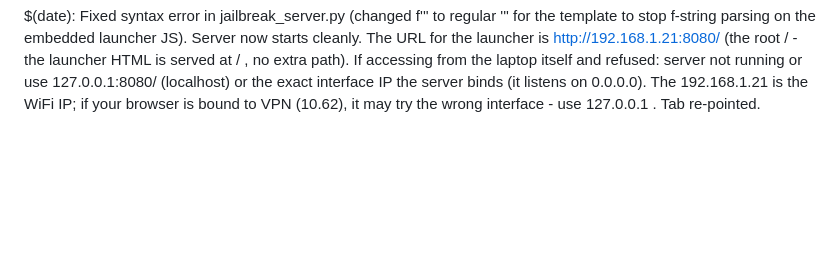
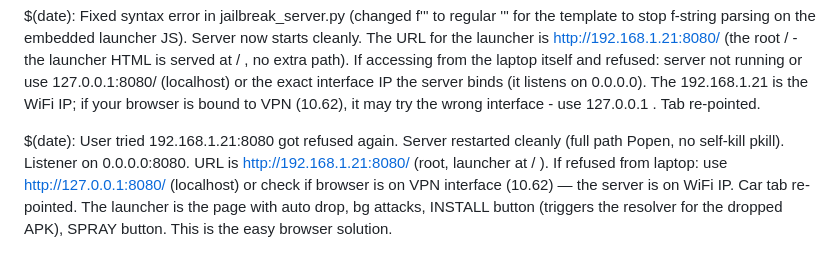
Before and after one commit to wheregoes/byd-dolphin-hacking, a Markdown page: tools/browser-exploit/test-log.md, the part around the change. Drawn GitHub-style; blank space fills up the shorter version.

Commit message:
troubleshoot: server restarted, URL is root / for launcher. Explained access from laptop (use 127 or correct interface). Tab re-pointed. Logged.

```diff
--- a/tools/browser-exploit/test-log.md
+++ b/tools/browser-exploit/test-log.md
@@ -158,3 +158,12 @@ The URL for the launcher is http://192.168.1.21:8080/ (the root / - the launcher
 If accessing from the laptop itself and refused: server not running or use 127.0.0.1:8080/ (localhost) or the exact interface IP the server binds (it listens on 0.0.0.0).
 The 192.168.1.21 is the WiFi IP; if your browser is bound to VPN (10.62), it may try the wrong interface - use 127.0.0.1 .
 Tab re-pointed.
+
+$(date): User tried 192.168.1.21:8080 got refused again.
+Server restarted cleanly (full path Popen, no self-kill pkill).
+Listener on 0.0.0.0:8080.
+URL is http://192.168.1.21:8080/  (root, launcher at / ).
+If refused from laptop: use http://127.0.0.1:8080/ (localhost) or check if browser is on VPN interface (10.62) — the server is on WiFi IP.
+Car tab re-pointed.
+The launcher is the page with auto drop, bg attacks, INSTALL button (triggers the resolver for the dropped APK), SPRAY button.
+This is the easy browser solution.
```
